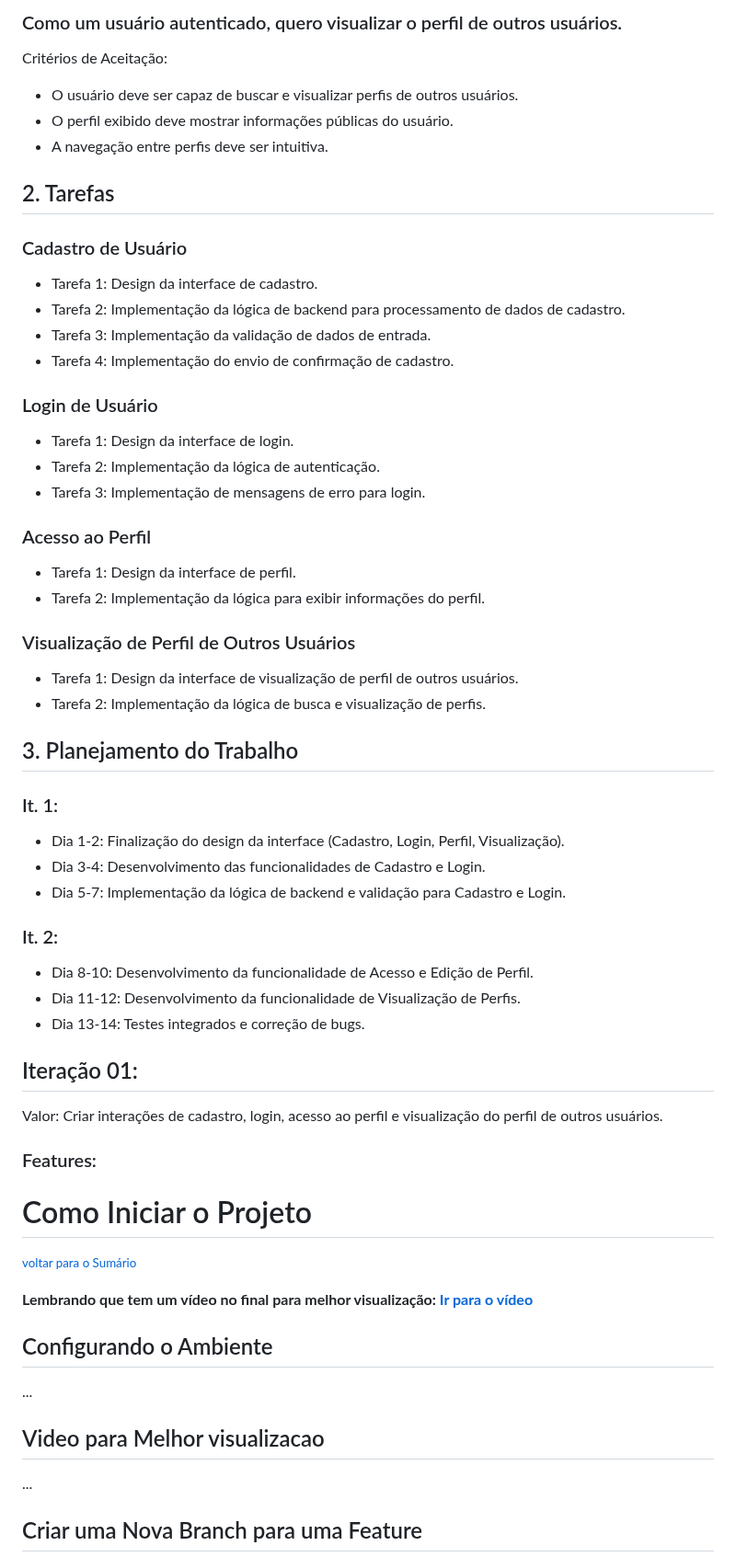
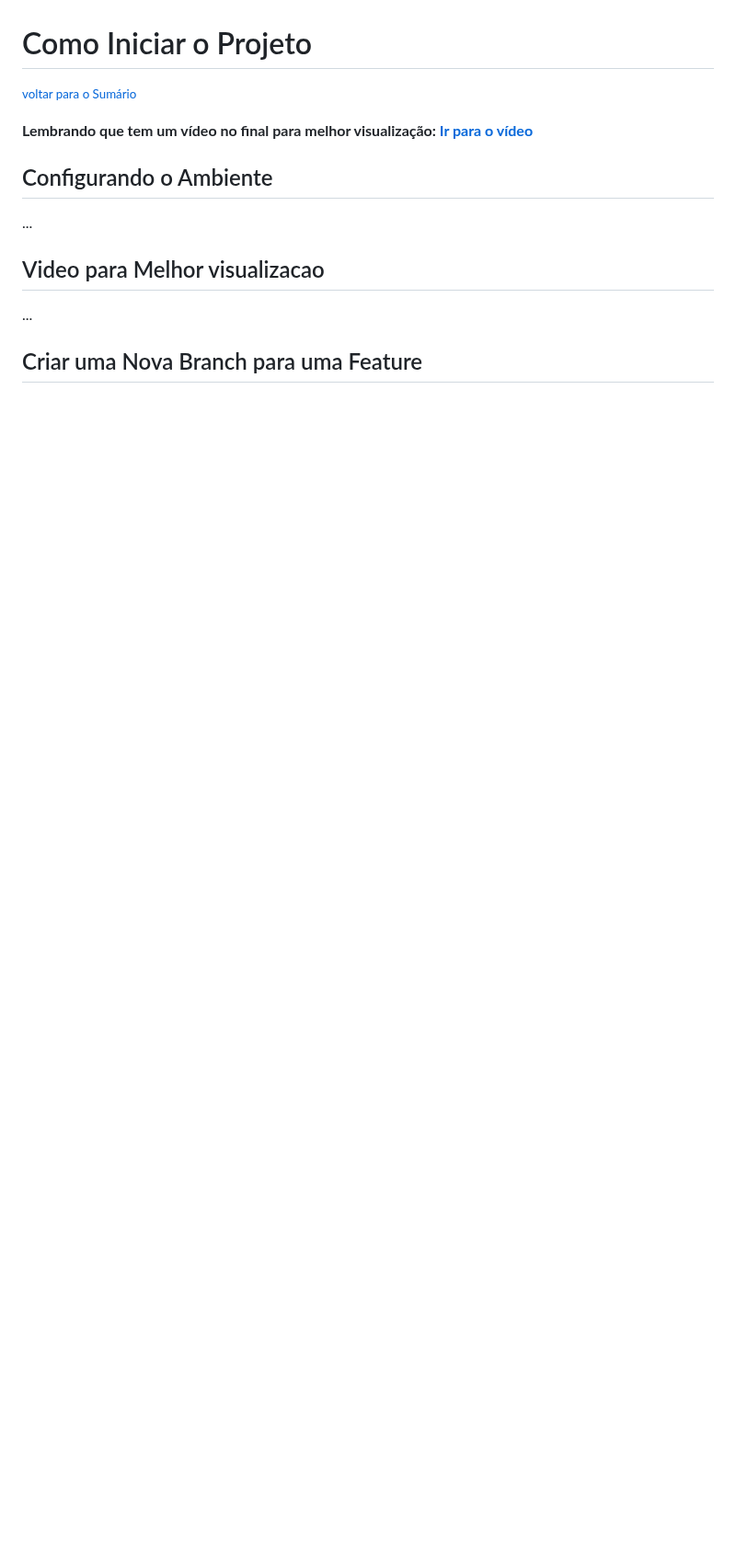
Before and after one commit to jessilver/Engenharia-de-Software-Gamyx, a Markdown page: manual_do_projeto.md, the part around one of its changes. Shown at 92% size. Rendered like a GitHub page; blank space fills up the shorter version.

```diff
--- a/manual_de_normas.md
+++ b/manual_do_projeto.md
@@ -160,54 +111,3 @@ Critérios de Aceitação:
-### Como um usuário autenticado, quero visualizar o perfil de outros usuários.
-Critérios de Aceitação:
-- O usuário deve ser capaz de buscar e visualizar perfis de outros usuários.
-- O perfil exibido deve mostrar informações públicas do usuário.
-- A navegação entre perfis deve ser intuitiva.
-
-## 2. Tarefas
-
-### Cadastro de Usuário
-
-- Tarefa 1: Design da interface de cadastro.
-- Tarefa 2: Implementação da lógica de backend para processamento de dados de cadastro.
-- Tarefa 3: Implementação da validação de dados de entrada.
-- Tarefa 4: Implementação do envio de confirmação de cadastro.
-
-### Login de Usuário
-
-- Tarefa 1: Design da interface de login.
-- Tarefa 2: Implementação da lógica de autenticação.
-- Tarefa 3: Implementação de mensagens de erro para login.
-
-### Acesso ao Perfil
-
-- Tarefa 1: Design da interface de perfil.
-- Tarefa 2: Implementação da lógica para exibir informações do perfil.
-
-### Visualização de Perfil de Outros Usuários
-
-- Tarefa 1: Design da interface de visualização de perfil de outros usuários.
-- Tarefa 2: Implementação da lógica de busca e visualização de perfis.
-
-## 3. Planejamento do Trabalho
-
-### It. 1:
-
-- Dia 1-2: Finalização do design da interface (Cadastro, Login, Perfil, Visualização).
-- Dia 3-4: Desenvolvimento das funcionalidades de Cadastro e Login.
-- Dia 5-7: Implementação da lógica de backend e validação para Cadastro e Login.
-
-### It. 2:
-
-- Dia 8-10: Desenvolvimento da funcionalidade de Acesso e Edição de Perfil.
-- Dia 11-12: Desenvolvimento da funcionalidade de Visualização de Perfis.
-- Dia 13-14: Testes integrados e correção de bugs.
-
-## Iteração 01:
-
-Valor: Criar interações de cadastro, login, acesso ao perfil e visualização do perfil de outros usuários.
-
-### Features:
-
 
 # Como Iniciar o Projeto
 <small>[voltar para o Sumário](#sumario)</small><br>
```
Also changed, not shown: other parts of manual_do_projeto.md (+0 -49 lines).
